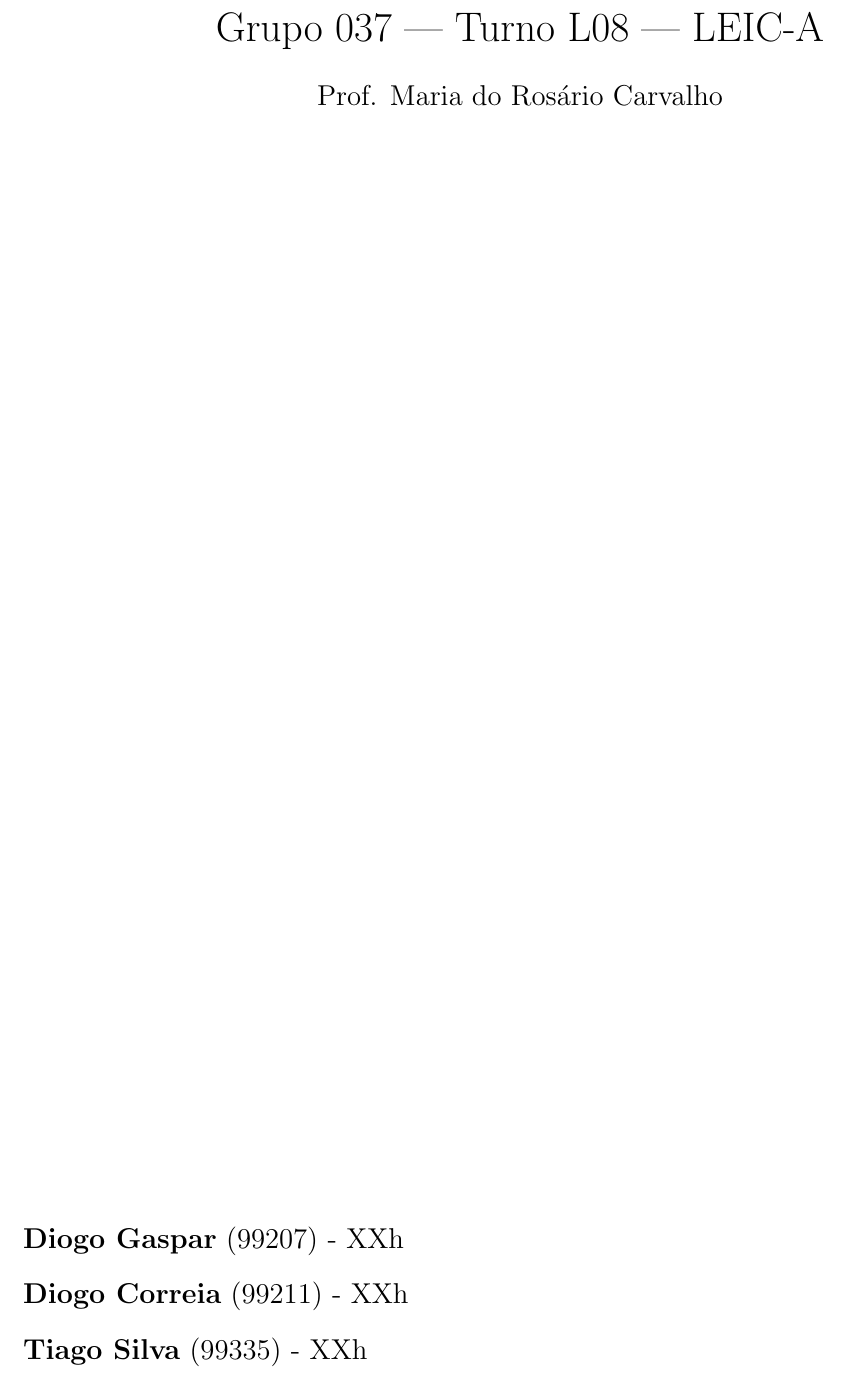
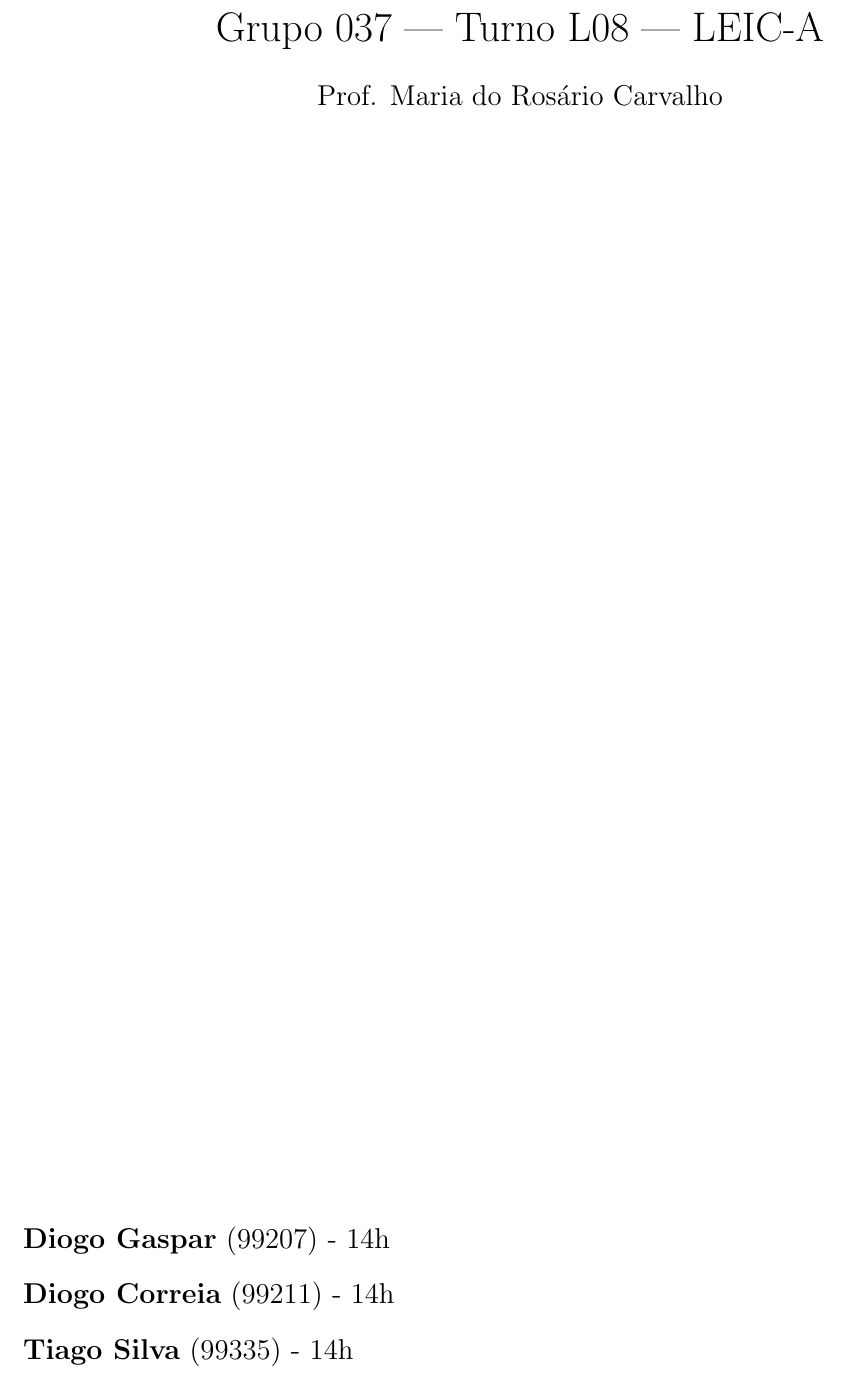
Before and after one commit to diogotcorreia/picktru-ams, a LaTeX document (report/report1.tex): part of page 1 of 4, cut so that both start at the same text. Compiled offline with pdfLaTeX.

Commit message:
Add hours to report

```diff
--- a/report/report1.tex
+++ b/report/report1.tex
@@ -53,9 +53,9 @@
   \end{center}
   \large
   \begin{itemize}
-    \item[] \textbf{Diogo Gaspar} (99207) - XXh
-    \item[] \textbf{Diogo Correia} (99211) - XXh
-    \item[] \textbf{Tiago Silva} (99335) - XXh
+    \item[] \textbf{Diogo Gaspar} (99207) - 14h
+    \item[] \textbf{Diogo Correia} (99211) - 14h
+    \item[] \textbf{Tiago Silva} (99335) - 14h
   \end{itemize}
 \end{titlepage}
 
```
